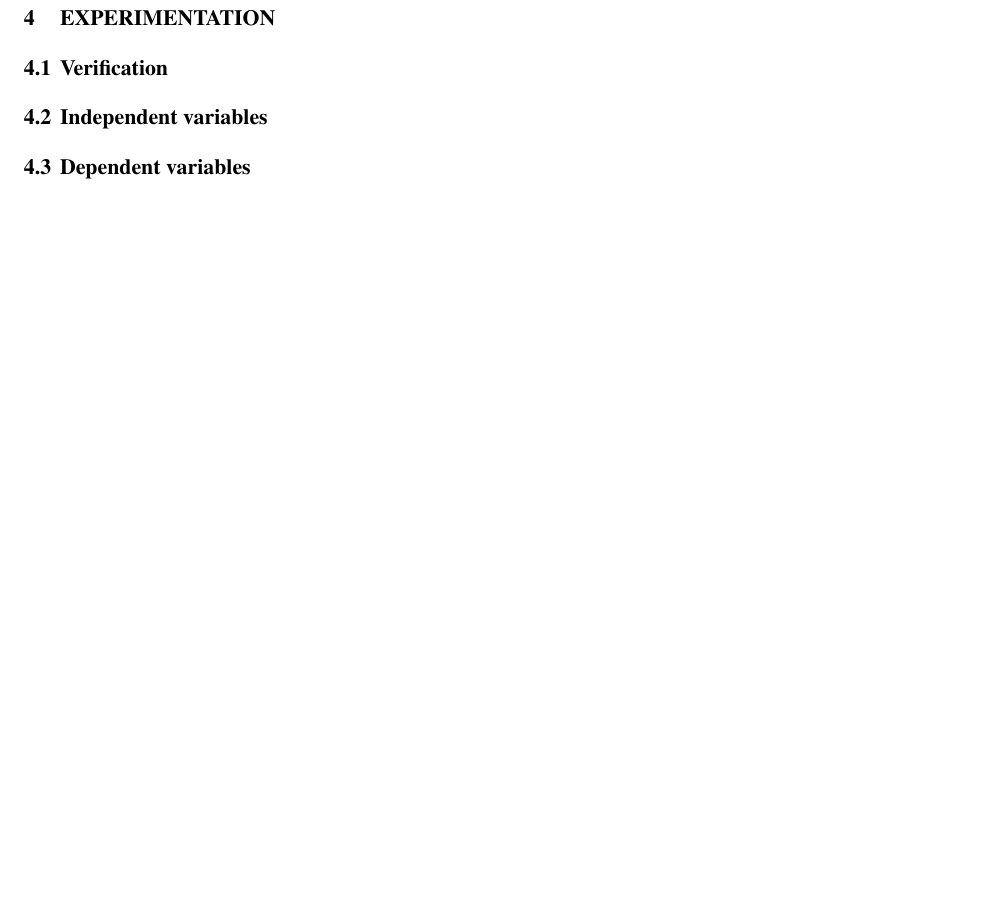
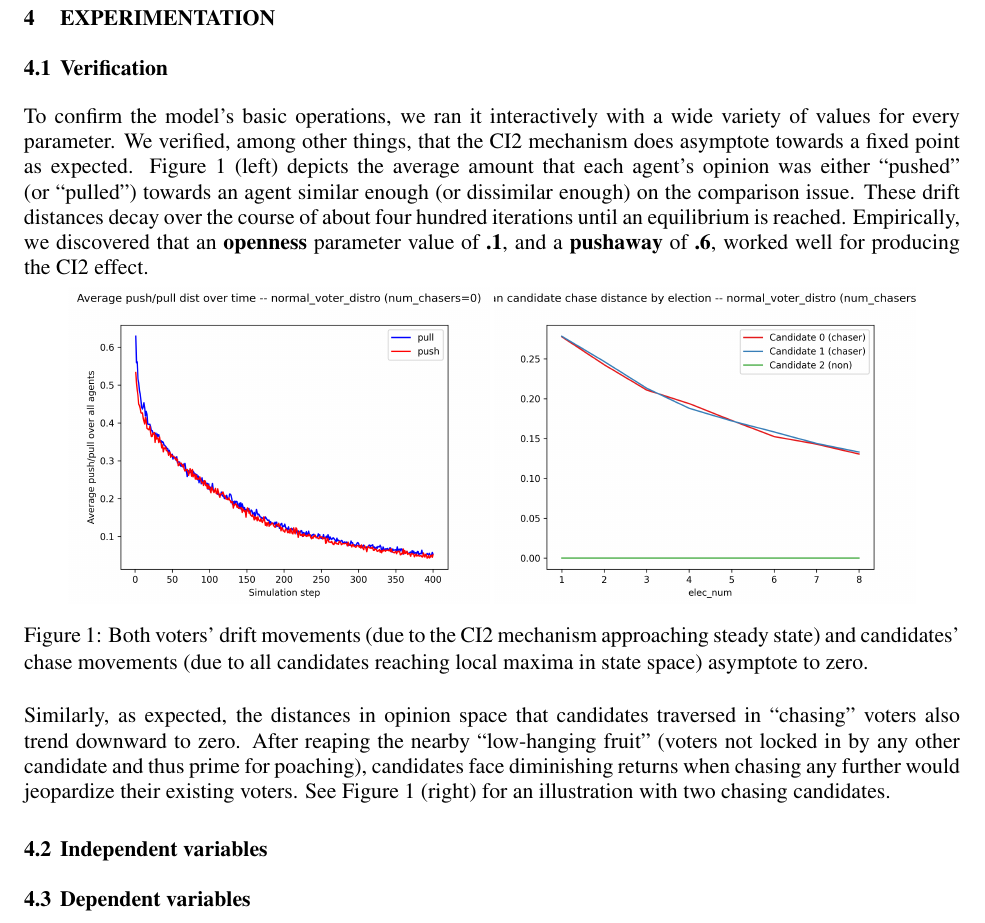
Before and after one commit to harmonyrose/3rd-Party-Problem, a LaTeX document (ANNSIM/scs23paper.tex, which reads ANNSIM/experimentation.tex): part of page 6 of 12, cut so that both start at the same text, the shorter picture padded with empty space. Compiled offline with pdfLaTeX.

Commit message:
Write verification section.

```diff
--- a/ANNSIM/experimentation.tex
+++ b/ANNSIM/experimentation.tex
@@ -2,14 +2,36 @@
 \label{sec:experimentation}
 
 \subsection{Verification}
-% 1. Verification: sanity-checking that the model works as designed **(SD)**
-%   CI2 mechanism does reach fixed point
-%      - plot 1: run "drifts" for default voting alg, 1200
-%   Candidates do chase correctly, and do stop chasing
-%      - plot 2: run "chase_dists" for default voting alg, 1200
-%      (hint at more to the story: a single chaser finds sweet spot faster)
-%   Mention that both plot 1 and 2 seem to decay at about the same rate, and
-%   approach equilibrium at about the same point.
+
+To confirm the model's basic operations, we ran it interactively with a wide
+variety of values for every parameter. We verified, among other things, that
+the CI2 mechanism does asymptote towards a fixed point as expected.
+Figure~\ref{drifts_and_chases_asymptote} (left) depicts the average amount that each
+agent's opinion was either ``pushed'' (or ``pulled'') towards an agent similar
+enough (or dissimilar enough) on the comparison issue. These drift distances
+decay over the course of about four hundred iterations until an equilibrium is
+reached. Empirically, we discovered that an \textbf{openness} parameter value
+of \textbf{.1}, and a \textbf{pushaway} of \textbf{.6}, worked well for
+producing the CI2 effect.
+
+\begin{figure}[ht]
+\centering
+\includegraphics[width=0.45\textwidth]{assets/drifts_asymptote.png}
+\includegraphics[width=0.45\textwidth]{assets/chase_dists_asymptote.png}
+\caption{Both voters' drift movements (due to the CI2 mechanism approaching steady
+state) and candidates' chase movements (due to all candidates reaching local
+maxima in state space) asymptote to zero.}
+\label{drifts_and_chases_asymptote}
+\end{figure}
+
+Similarly, as expected, the distances in opinion space that candidates
+traversed in ``chasing'' voters also trend downward to zero. After reaping the
+nearby ``low-hanging fruit'' (voters not locked in by any other candidate and
+thus prime for poaching), candidates face diminishing returns when chasing any
+further would jeopardize their existing voters. See
+Figure~\ref{drifts_and_chases_asymptote} (right) for an illustration with two
+chasing candidates.
+
 
 \subsection{Independent variables}
 
```
Also changed, not shown: ANNSIM/model.tex (+3 -1 lines), ANNSIM/assets/chase_dists_asymptote.png (added), ANNSIM/assets/drifts_asymptote.png (added).
